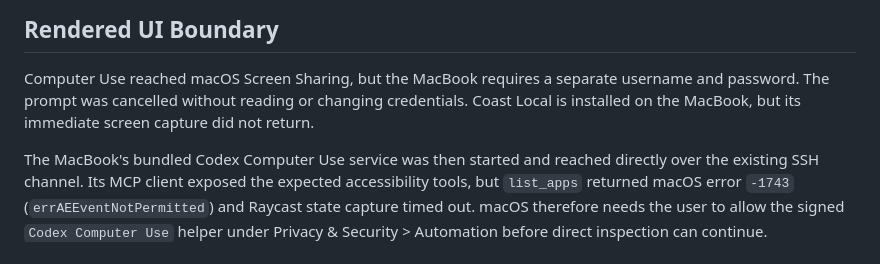
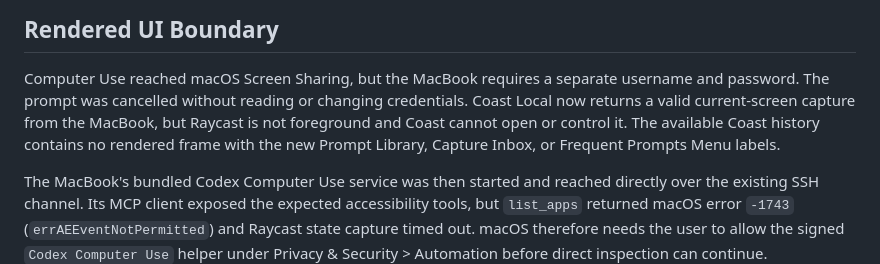
Before and after one commit to alexgrama-dev/Prompt-Studio, a Markdown page: docs/verification/2026-07-30-simplify-raycast-navigation.md, the part around the change. GitHub-like rendering.

Commit message:
docs: update live verification boundary

```diff
--- a/docs/verification/2026-07-30-simplify-raycast-navigation.md
+++ b/docs/verification/2026-07-30-simplify-raycast-navigation.md
@@ -49,8 +49,10 @@ Date: 2026-07-30
 
 Computer Use reached macOS Screen Sharing, but the MacBook requires a separate
 username and password. The prompt was cancelled without reading or changing
-credentials. Coast Local is installed on the MacBook, but its immediate screen
-capture did not return.
+credentials. Coast Local now returns a valid current-screen capture from the
+MacBook, but Raycast is not foreground and Coast cannot open or control it.
+The available Coast history contains no rendered frame with the new Prompt
+Library, Capture Inbox, or Frequent Prompts Menu labels.
 
 The MacBook's bundled Codex Computer Use service was then started and reached
 directly over the existing SSH channel. Its MCP client exposed the expected
```
Also changed, not shown: 1 other file.
